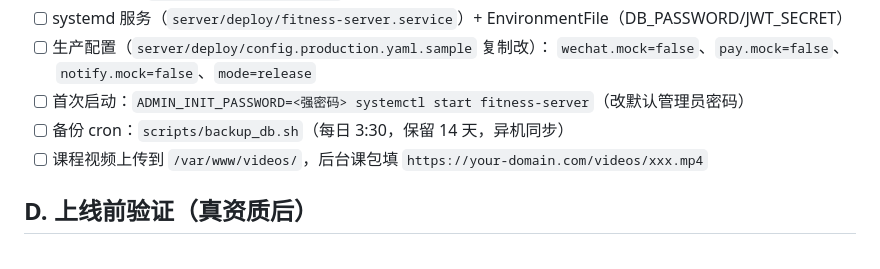
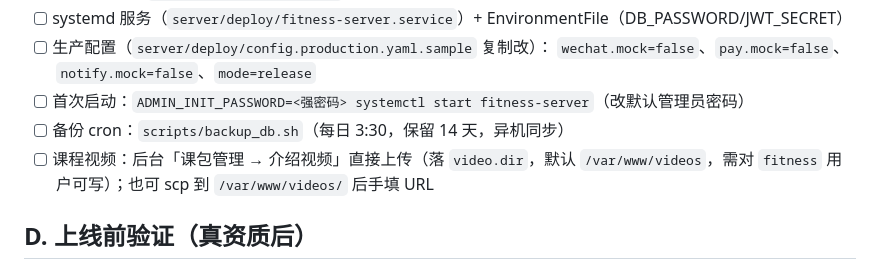
Before and after one commit to GuoTailor/fitness, a Markdown page: docs/plans/上线checklist.md, the part around the change. Rendered like a GitHub page.

```diff
--- a/docs/plans/上线checklist.md
+++ b/docs/plans/上线checklist.md
@@ -30,7 +30,7 @@
       `wechat.mock=false`、`pay.mock=false`、`notify.mock=false`、`mode=release`
 - [ ] 首次启动：`ADMIN_INIT_PASSWORD=<强密码> systemctl start fitness-server`（改默认管理员密码）
 - [ ] 备份 cron：`scripts/backup_db.sh`（每日 3:30，保留 14 天，异机同步）
-- [ ] 课程视频上传到 `/var/www/videos/`，后台课包填 `https://your-domain.com/videos/xxx.mp4`
+- [ ] 课程视频：后台「课包管理 → 介绍视频」直接上传（落 `video.dir`，默认 `/var/www/videos`，需对 `fitness` 用户可写）；也可 scp 到 `/var/www/videos/` 后手填 URL
 
 ## D. 上线前验证（真资质后）
 
```
Also changed, not shown: docs/代码审查报告（第三轮）.md (added, +185 -0 lines).
